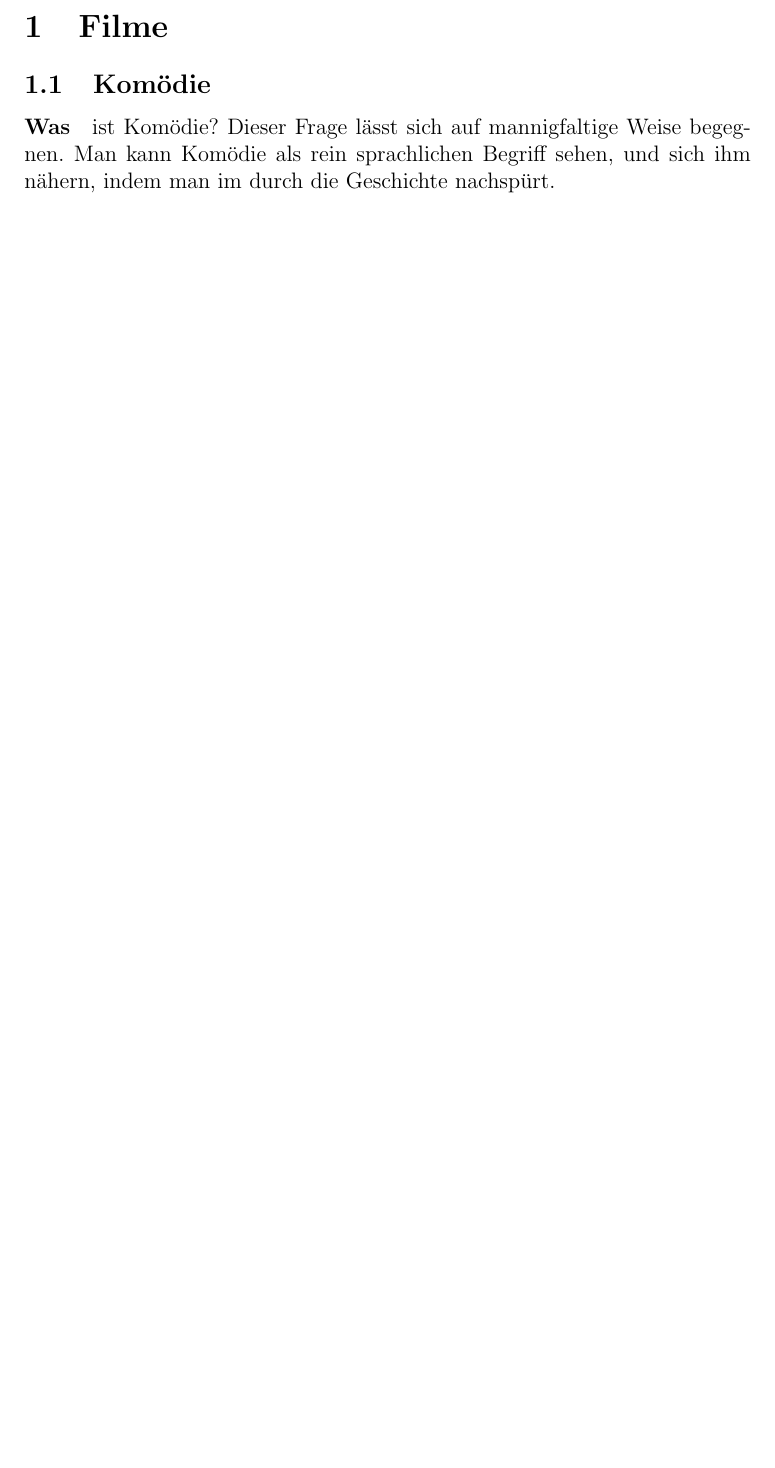
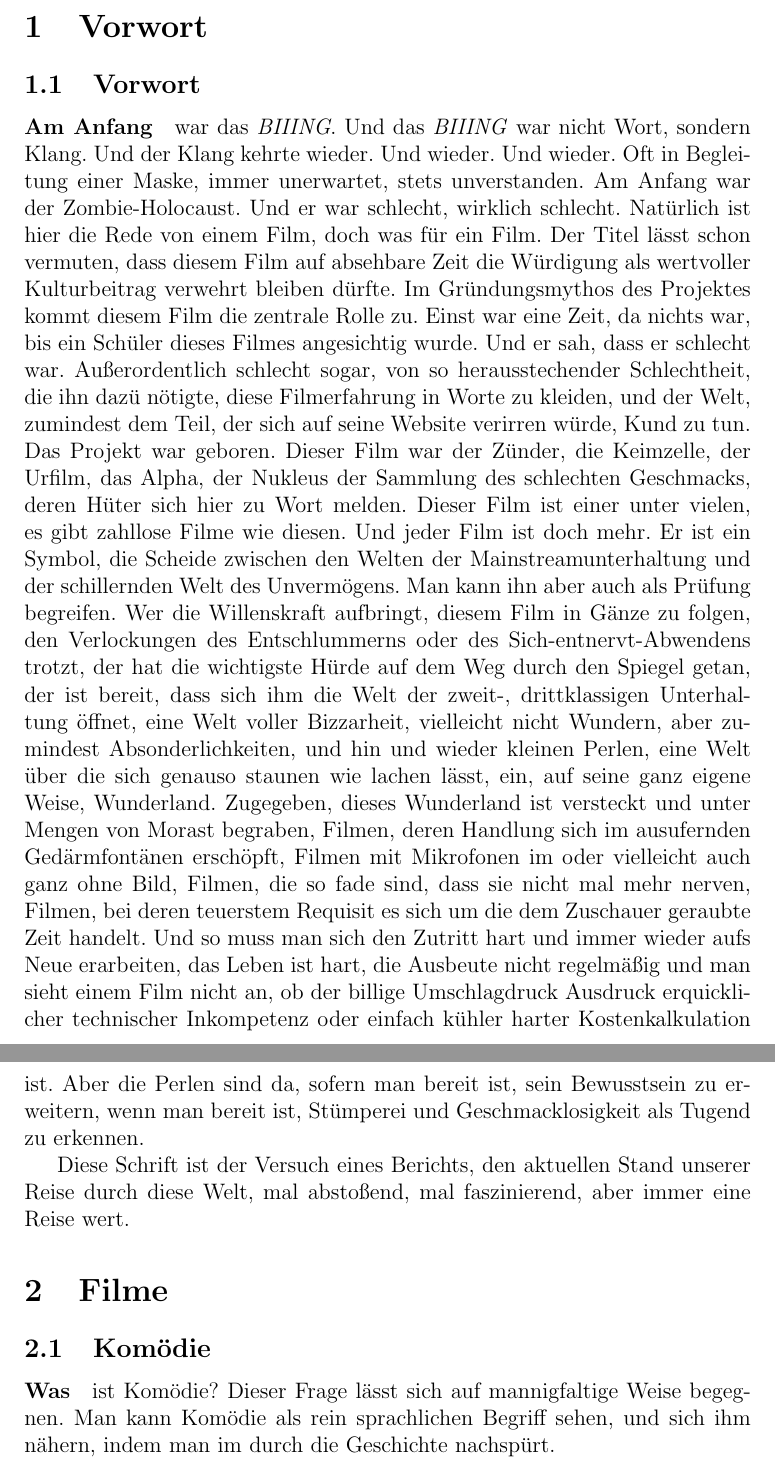
Before and after one commit to vidarr/b-movielysation, a LaTeX document (book/main.tex, which reads book/vorwort.tex): part of page 1 of 3 before the commit and two parts of pages 1 and 2 of 4 after it, the two joined at a grey line, cut at the place of the change, the shorter picture padded with empty space. Compiled offline with pdfLaTeX.

Commit message:
MIB: UPDATE  - Hauptvorwort hinzugefuegt.

```diff
--- a/book/main.tex
+++ b/book/main.tex
@@ -6,7 +6,8 @@
 \begin{document}
 
 % Remember: Use Oxford English!
-
+\section{Vorwort}
+\input{vorwort}
 \section{Filme}
 \input{vorwort-komoedie}
 \end{document}
--- a/book/vorwort.tex
+++ b/book/vorwort.tex
@@ -2,3 +2,25 @@
 
 \paragraph{Am Anfang} war das \emph{BIIING}.
 Und das \emph{BIIING} war nicht Wort, sondern Klang.
+Und der Klang kehrte wieder. Und wieder. Und wieder.
+Oft in Begleitung einer Maske, immer unerwartet, stets unverstanden.
+Am Anfang war der Zombie-Holocaust.
+Und er war schlecht, wirklich schlecht.
+Natürlich ist hier die Rede von einem Film, doch was für ein Film.
+Der Titel lässt schon vermuten, dass diesem Film auf absehbare Zeit die Würdigung als wertvoller Kulturbeitrag verwehrt bleiben dürfte.
+Im Gründungsmythos des Projektes kommt diesem Film die zentrale Rolle zu.
+Einst war eine Zeit, da nichts war, bis ein Schüler dieses Filmes angesichtig wurde.
+Und er sah, dass er schlecht war. Außerordentlich schlecht sogar, von so herausstechender Schlechtheit, die ihn dazü nötigte, diese Filmerfahrung in Worte zu kleiden, und der Welt, zumindest dem Teil, der sich auf seine Website verirren würde, Kund zu tun.
+Das Projekt war geboren.
+Dieser Film war der Zünder, die Keimzelle, der Urfilm, das Alpha, der Nukleus der Sammlung des schlechten Geschmacks, deren Hüter sich hier zu Wort melden.
+Dieser Film ist einer unter vielen,
+es gibt zahllose Filme wie diesen.
+Und jeder Film ist doch mehr.
+Er ist ein Symbol, die Scheide zwischen den Welten der Mainstreamunterhaltung und der schillernden Welt des Unvermögens.
+Man kann ihn aber auch als Prüfung begreifen.
+Wer die Willenskraft aufbringt, diesem Film in Gänze zu folgen, den Verlockungen des Entschlummerns oder des Sich-entnervt-Abwendens trotzt, der hat die wichtigste Hürde auf dem Weg durch den Spiegel getan, der ist bereit, dass sich ihm die Welt der zweit-, drittklassigen Unterhaltung öffnet, eine Welt voller Bizzarheit, vielleicht nicht Wundern, aber zumindest Absonderlichkeiten, und hin und wieder kleinen Perlen, eine Welt über die sich genauso staunen wie lachen lässt, ein, auf seine ganz eigene Weise, Wunderland.
+Zugegeben, dieses Wunderland ist versteckt und unter Mengen von Morast begraben, Filmen, deren Handlung sich im ausufernden Gedärmfontänen erschöpft, Filmen mit Mikrofonen im oder vielleicht auch ganz ohne Bild, Filmen, die so fade sind, dass sie nicht mal mehr nerven, Filmen, bei deren teuerstem Requisit es sich um die dem Zuschauer geraubte Zeit handelt.
+Und so muss man sich den Zutritt hart und immer wieder aufs Neue erarbeiten, das Leben ist hart, die Ausbeute nicht regelmäßig und man sieht einem Film nicht an, ob der billige Umschlagdruck Ausdruck erquicklicher technischer Inkompetenz oder einfach kühler harter Kostenkalkulation ist.
+Aber die Perlen sind da, sofern man bereit ist, sein Bewusstsein zu erweitern, wenn man bereit ist, Stümperei und Geschmacklosigkeit als Tugend zu erkennen.
+
+Diese Schrift ist der Versuch eines Berichts, den aktuellen Stand unserer Reise durch diese Welt, mal abstoßend, mal faszinierend, aber immer eine Reise wert.
```
